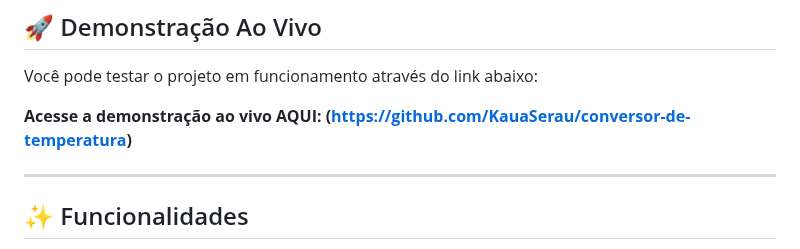
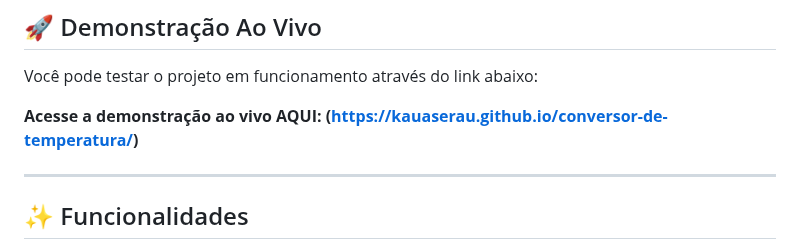
Before and after one commit to KauaSerau/conversor-de-temperatura, a Markdown page: README.md, the part around the change. Drawn GitHub-style.

Commit message:
Adição do link para demonstração do projeto

```diff
--- a/README.md
+++ b/README.md
@@ -14,7 +14,7 @@ Este é um conversor de temperaturas simples e funcional, desenvolvido como meu
 
 Você pode testar o projeto em funcionamento através do link abaixo:
 
-**Acesse a demonstração ao vivo AQUI: (https://github.com/KauaSerau/conversor-de-temperatura)**
+**Acesse a demonstração ao vivo AQUI: (https://kauaserau.github.io/conversor-de-temperatura/)**
 
 ---
 
```
